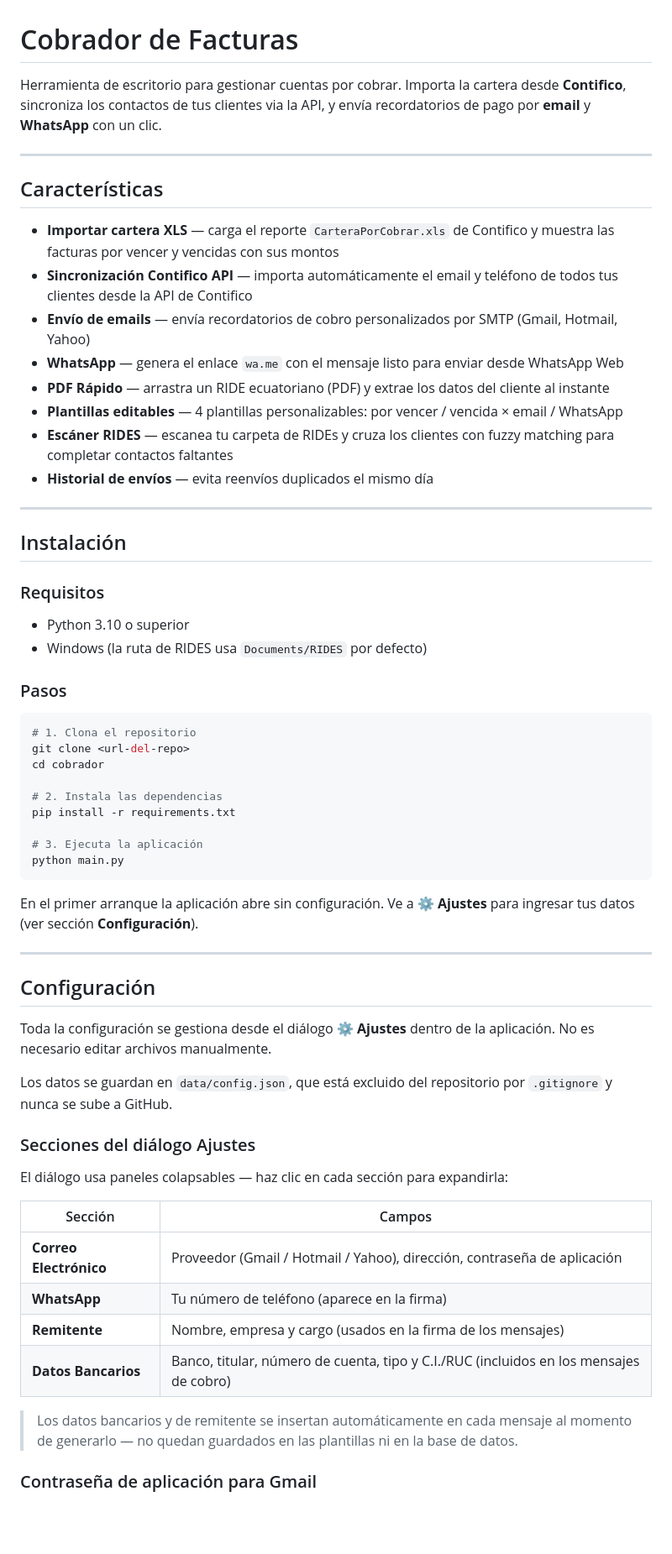
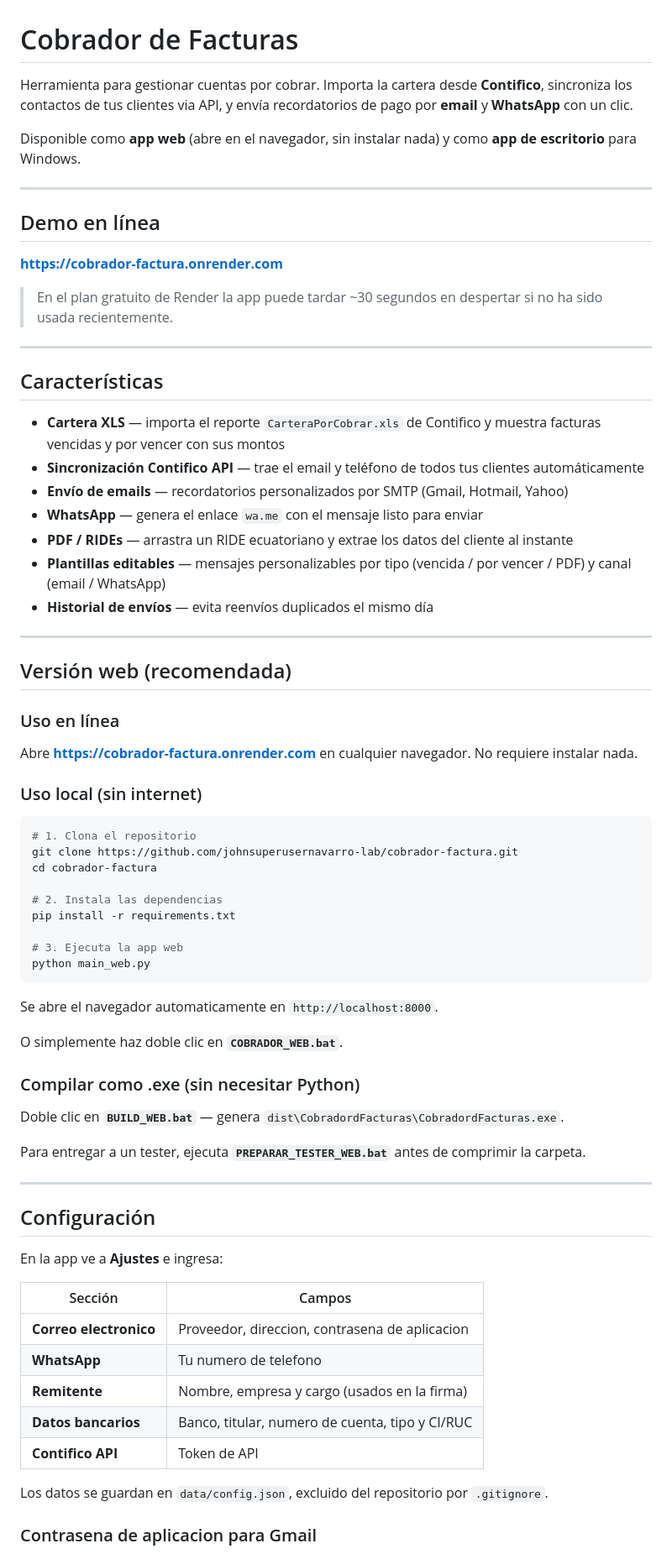
Before and after one commit to johnsuperusernavarro-lab/cobrador-factura, a Markdown page: README.md, the part around one of its changes. Shown at 84% size. Rendered like a GitHub page; blank space fills up the shorter version.

Commit message:
docs: actualizar README con version web y deploy en Render
Co-Authored-By: Claude Sonnet 4.6 <noreply@anthropic.com>

````diff
--- a/README.md
+++ b/README.md
@@ -1,67 +1,80 @@
 # Cobrador de Facturas
 
-Herramienta de escritorio para gestionar cuentas por cobrar. Importa la cartera desde
-**Contifico**, sincroniza los contactos de tus clientes via la API, y envía recordatorios
-de pago por **email** y **WhatsApp** con un clic.
+Herramienta para gestionar cuentas por cobrar. Importa la cartera desde **Contifico**,
+sincroniza los contactos de tus clientes via API, y envía recordatorios de pago por
+**email** y **WhatsApp** con un clic.
+
+Disponible como **app web** (abre en el navegador, sin instalar nada) y como
+**app de escritorio** para Windows.
+
+---
+
+## Demo en línea
+
+**https://cobrador-factura.onrender.com**
+
+> En el plan gratuito de Render la app puede tardar ~30 segundos en despertar
+> si no ha sido usada recientemente.
 
 ---
 
 ## Características
 
-- **Importar cartera XLS** — carga el reporte `CarteraPorCobrar.xls` de Contifico y muestra las facturas por vencer y vencidas con sus montos
-- **Sincronización Contifico API** — importa automáticamente el email y teléfono de todos tus clientes desde la API de Contifico
-- **Envío de emails** — envía recordatorios de cobro personalizados por SMTP (Gmail, Hotmail, Yahoo)
-- **WhatsApp** — genera el enlace `wa.me` con el mensaje listo para enviar desde WhatsApp Web
-- **PDF Rápido** — arrastra un RIDE ecuatoriano (PDF) y extrae los datos del cliente al instante
-- **Plantillas editables** — 4 plantillas personalizables: por vencer / vencida × email / WhatsApp
-- **Escáner RIDES** — escanea tu carpeta de RIDEs y cruza los clientes con fuzzy matching para completar contactos faltantes
+- **Cartera XLS** — importa el reporte `CarteraPorCobrar.xls` de Contifico y muestra facturas vencidas y por vencer con sus montos
+- **Sincronización Contifico API** — trae el email y teléfono de todos tus clientes automáticamente
+- **Envío de emails** — recordatorios personalizados por SMTP (Gmail, Hotmail, Yahoo)
+- **WhatsApp** — genera el enlace `wa.me` con el mensaje listo para enviar
+- **PDF / RIDEs** — arrastra un RIDE ecuatoriano y extrae los datos del cliente al instante
+- **Plantillas editables** — mensajes personalizables por tipo (vencida / por vencer / PDF) y canal (email / WhatsApp)
 - **Historial de envíos** — evita reenvíos duplicados el mismo día
 
 ---
 
-## Instalación
+## Versión web (recomendada)
 
-### Requisitos
+### Uso en línea
 
-- Python 3.10 o superior
-- Windows (la ruta de RIDES usa `Documents/RIDES` por defecto)
+Abre **https://cobrador-factura.onrender.com** en cualquier navegador. No requiere instalar nada.
 
-### Pasos
+### Uso local (sin internet)
 
 ```bash
 # 1. Clona el repositorio
-git clone <url-del-repo>
-cd cobrador
+git clone https://github.com/johnsuperusernavarro-lab/cobrador-factura.git
+cd cobrador-factura
 
 # 2. Instala las dependencias
 pip install -r requirements.txt
 
-# 3. Ejecuta la aplicación
-python main.py
+# 3. Ejecuta la app web
+python main_web.py
 ```
 
-En el primer arranque la aplicación abre sin configuración. Ve a **⚙ Ajustes** para ingresar tus datos (ver sección **Configuración**).
+Se abre el navegador automaticamente en `http://localhost:8000`.
+
+O simplemente haz doble clic en **`COBRADOR_WEB.bat`**.
+
+### Compilar como .exe (sin necesitar Python)
+
+Doble clic en **`BUILD_WEB.bat`** — genera `dist\CobradordFacturas\CobradordFacturas.exe`.
+
+Para entregar a un tester, ejecuta **`PREPARAR_TESTER_WEB.bat`** antes de comprimir la carpeta.
 
 ---
 
 ## Configuración
 
-Toda la configuración se gestiona desde el diálogo **⚙ Ajustes** dentro de la aplicación. No es necesario editar archivos manualmente.
-
-Los datos se guardan en `data/config.json`, que está excluido del repositorio por `.gitignore` y nunca se sube a GitHub.
-
-### Secciones del diálogo Ajustes
-
-El diálogo usa paneles colapsables — haz clic en cada sección para expandirla:
+En la app ve a **Ajustes** e ingresa:
 
 | Sección | Campos |
-|---------|--------|
-| **Correo Electrónico** | Proveedor (Gmail / Hotmail / Yahoo), dirección, contraseña de aplicación |
-| **WhatsApp** | Tu número de teléfono (aparece en la firma) |
-| **Remitente** | Nombre, empresa y cargo (usados en la firma de los mensajes) |
-| **Datos Bancarios** | Banco, titular, número de cuenta, tipo y C.I./RUC (incluidos en los mensajes de cobro) |
+|---|---|
+| **Correo electronico** | Proveedor, direccion, contrasena de aplicacion |
+| **WhatsApp** | Tu numero de telefono |
+| **Remitente** | Nombre, empresa y cargo (usados en la firma) |
+| **Datos bancarios** | Banco, titular, numero de cuenta, tipo y CI/RUC |
+| **Contifico API** | Token de API |
 
-> Los datos bancarios y de remitente se insertan automáticamente en cada mensaje al momento de generarlo — no quedan guardados en las plantillas ni en la base de datos.
+Los datos se guardan en `data/config.json`, excluido del repositorio por `.gitignore`.
 
-### Contraseña de aplicación para Gmail
+### Contrasena de aplicacion para Gmail
 
````
Also changed, not shown: other parts of README.md (+49 -94 lines).
